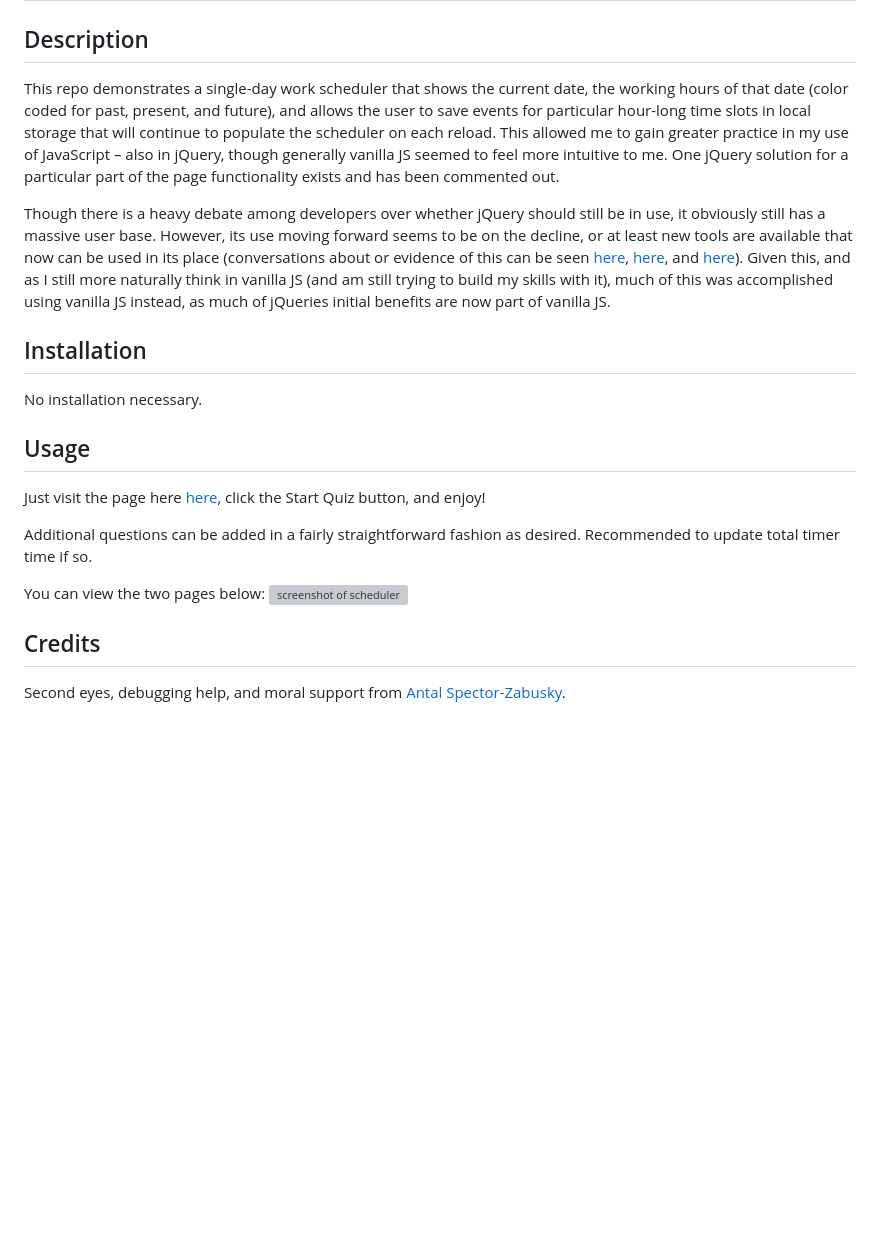
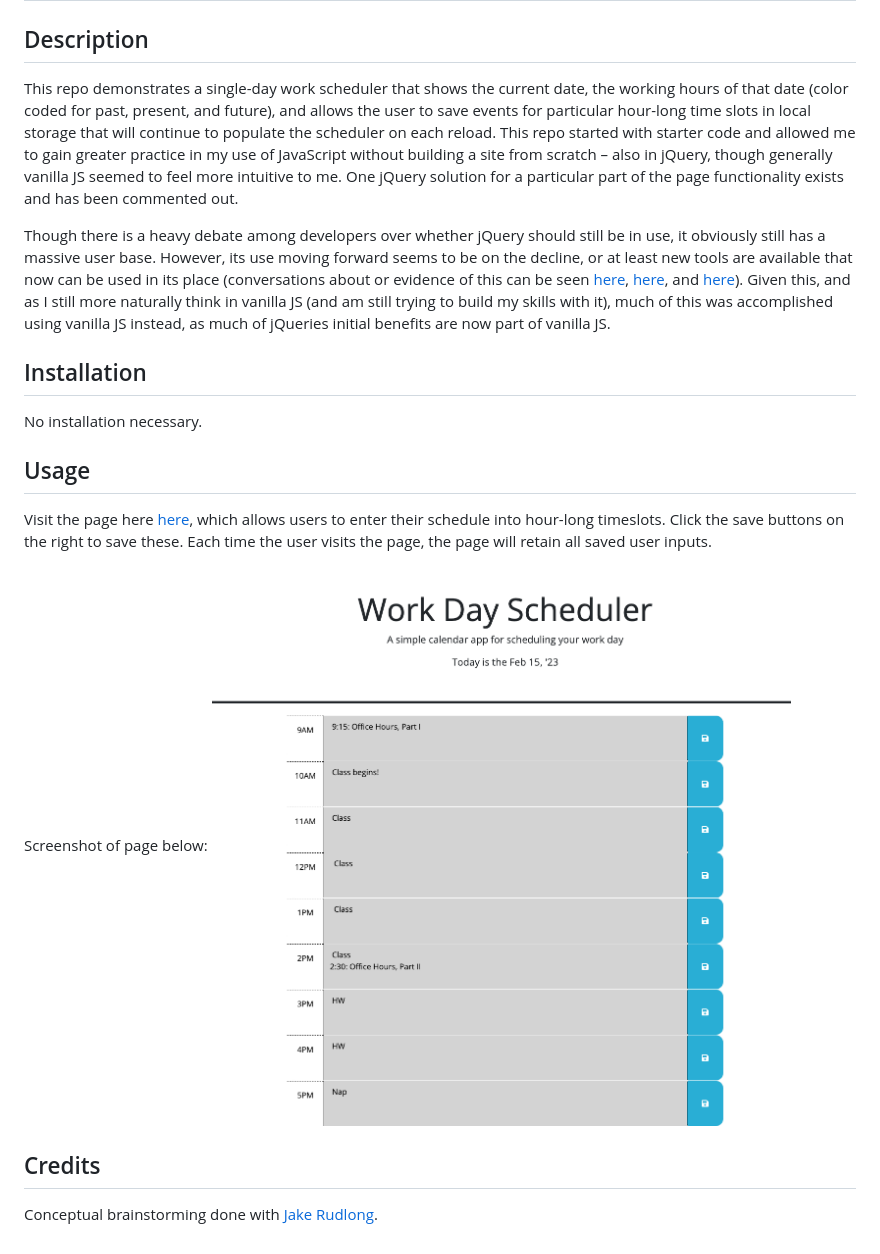
Before and after one commit to ColdWeatherBoyy/work-day-scheduler, a Markdown page: README.md, the part around the change. Drawn GitHub-style; pictures changed too: SchedulerScreenshot.png (added); blank space fills up the shorter version; grey boxes are pictures that could not be loaded.

Commit message:
fixes on additional bug, adds a README

```diff
--- a/README.md
+++ b/README.md
@@ -2,7 +2,7 @@
 
 ## Description
 
-This repo demonstrates a single-day work scheduler that shows the current date, the working hours of that date (color coded for past, present, and future), and allows the user to save events for particular hour-long time slots in local storage that will continue to populate the scheduler on each reload. This allowed me to gain greater practice in my use of JavaScript – also in jQuery, though generally vanilla JS seemed to feel more intuitive to me. One jQuery solution for a particular part of the page functionality exists and has been commented out.
+This repo demonstrates a single-day work scheduler that shows the current date, the working hours of that date (color coded for past, present, and future), and allows the user to save events for particular hour-long time slots in local storage that will continue to populate the scheduler on each reload. This repo started with starter code and allowed me to gain greater practice in my use of JavaScript without building a site from scratch – also in jQuery, though generally vanilla JS seemed to feel more intuitive to me. One jQuery solution for a particular part of the page functionality exists and has been commented out.
 
 Though there is a heavy debate among developers over whether jQuery should still be in use, it obviously still has a massive user base. However, its use moving forward seems to be on the decline, or at least new tools are available that now can be used in its place (conversations about or evidence of this can be seen [here](https://medium.com/@apoorva72900/why-is-jquery-dead-b41dba56491e#:~:text=JQuery%20is%20useful%2C%20but%20what,So%2C%20it%20started%20becoming%20obsolete.), [here](https://thenewstack.io/why-outdated-jquery-is-still-the-dominant-javascript-library/), and [here](https://youmightnotneedjquery.com/)). Given this, and as I still more naturally think in vanilla JS (and am still trying to build my skills with it), much of this was accomplished using vanilla JS instead, as much of jQueries initial benefits are now part of vanilla JS.
 
@@ -12,13 +12,12 @@ No installation necessary.
 
 ## Usage
 
-Just visit the page here [here](https://coldweatherboyy.github.io/Code-Quiz/), click the Start Quiz button, and enjoy!
+Visit the page here [here](https://coldweatherboyy.github.io/work-day-scheduler/), which allows users to enter their schedule into hour-long timeslots. Click the save buttons on the right to save these. Each time the user visits the page, the page will retain all saved user inputs.
 
-Additional questions can be added in a fairly straightforward fashion as desired. Recommended to update total timer time if so.
 
-You can view the two pages below:
-![screenshot of scheduler](assets/images/MainPage.png)
+Screenshot of page below:
+![screenshot of scheduler](./SchedulerScreenshot.png)
 
 ## Credits
 
-Second eyes, debugging help, and moral support from [Antal Spector-Zabusky](https://gitlab.com/antalsz).
+Conceptual brainstorming done with [Jake Rudlong](https://github.com/JDR8888).
```
Also changed, not shown: 1 other file.
